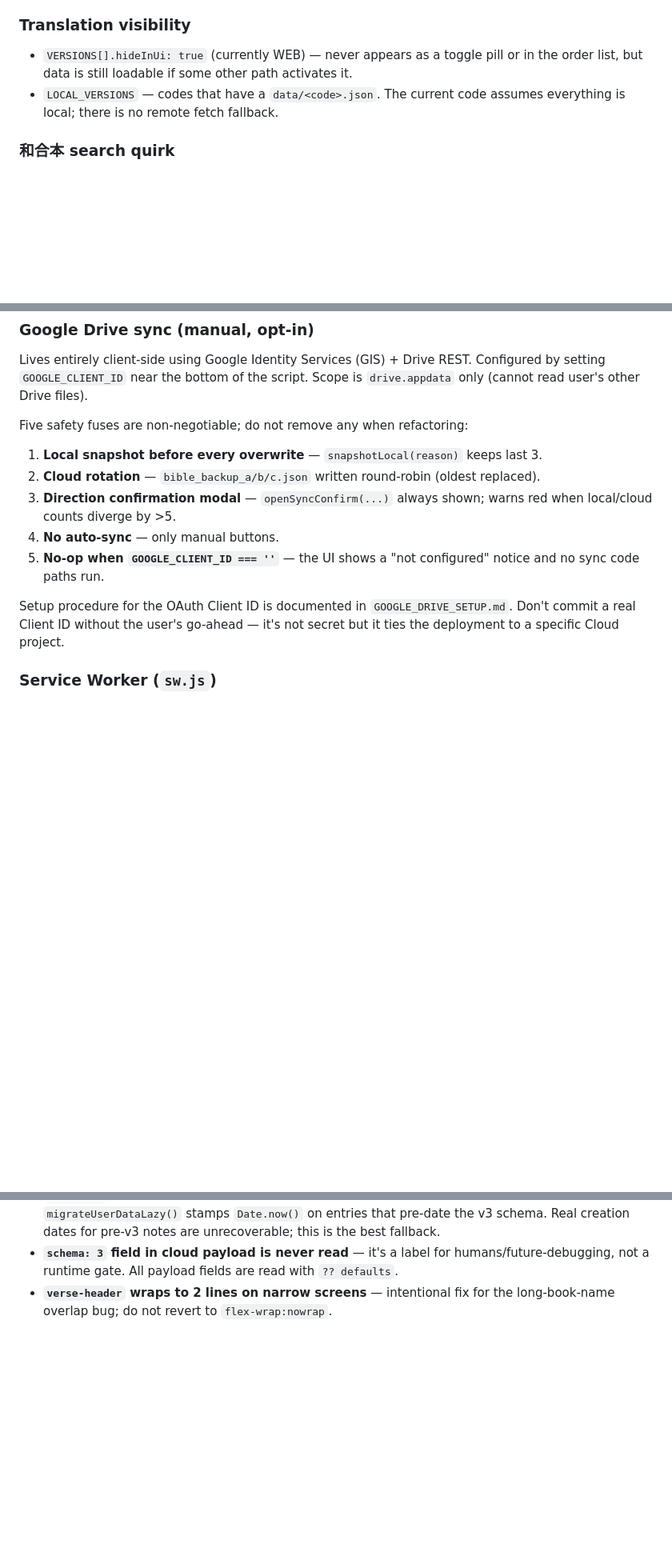
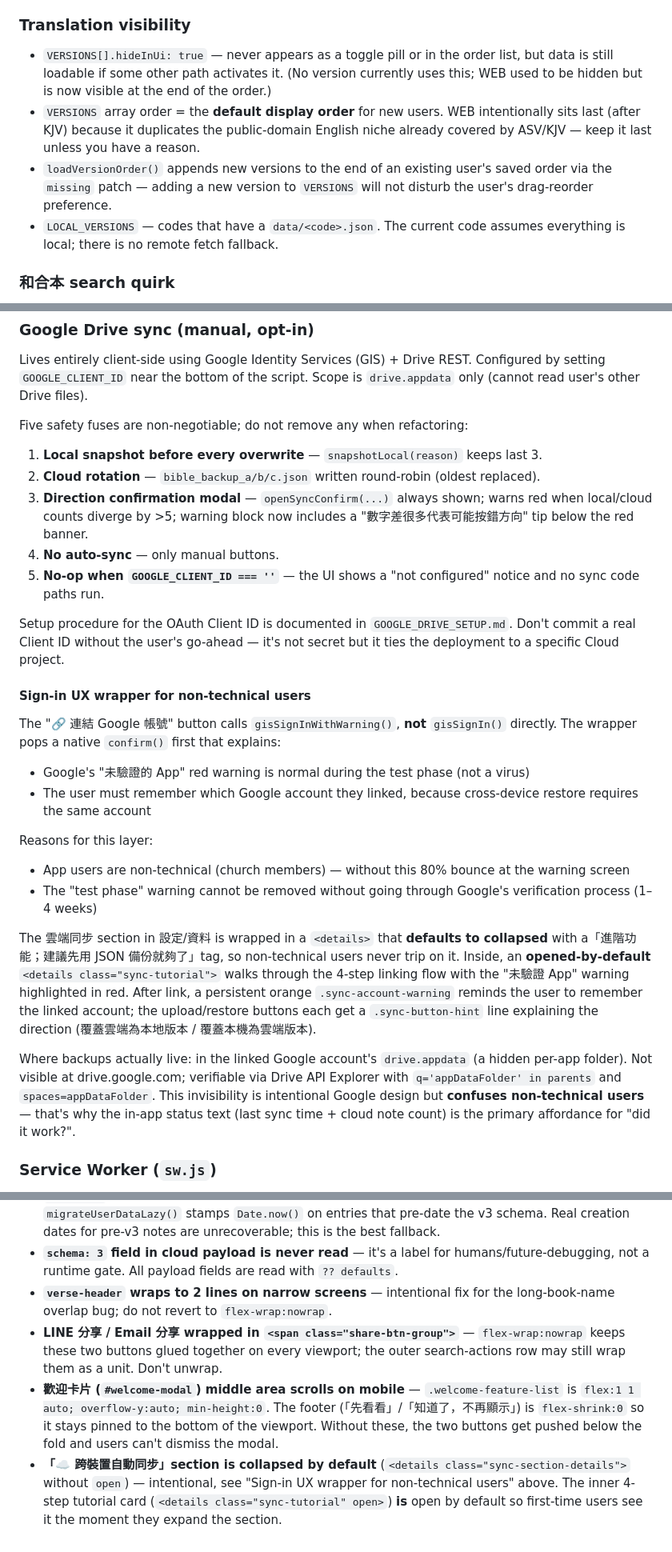
Before and after one commit to summer09201017-cloud/8biblesearch, a Markdown page: CLAUDE.md, 3 parts joined by grey strips. Shown at 80% size. Drawn GitHub-style; blank space fills up the shorter version.

Commit message:
docs: 更新 CLAUDE.md 反映近期變更（WEB 譯本顯示、雲端同步教學、歡迎卡修正）
- Translation visibility 段：移除「WEB hideInUi」過時敘述，補
  上 VERSIONS 順序作為新使用者預設、loadVersionOrder 自動補新
  版本到既有順序末尾的行為
- Google Drive sync 段：新增「Sign-in UX wrapper」子節，記錄
  gisSignInWithWarning 包裝層的存在理由（80% 非技術使用者會
  在「未驗證 App」紅色警告畫面跳船）、區塊預設摺疊與內附 4
  步驟教學的設計、備份實際存放位置（appDataFolder）說明
- 安全閥 #3 補上 modal 紅色警告下新增的「數字差很多代表可能
  按錯方向」貼士
- Things that look like bugs but aren't 段：移除 web 隱藏條目
  （已不適用），新增 share-btn-group / 歡迎卡 mobile scroll /
  雲端區塊預設摺疊三條
- 檔案行數估算更新（4000 → 5000）

Co-Authored-By: Claude Opus 4.7 (1M context) <noreply@anthropic.com>

```diff
--- a/CLAUDE.md
+++ b/CLAUDE.md
@@ -70,7 +70,9 @@ Read / Search / Quick-lookup all build a `verseMap` keyed by `chap:sec`, then re
 A `flex-wrap:wrap` row: book+chapter ref on the left, then the right-side action cluster `📖註釋 / 📝筆記 / 📋複製 / ☑勾選` (in that order) inside `.verse-read-pick`. On wide screens or short refs both stay on one line; on narrow screens or with long book names (e.g. 撒迦利亞) the cluster wraps to a second line — this is intentional and replaces an earlier `nowrap` design where 📝 筆記 visually overlapped 📖 註釋. Keep all four actions in the right cluster (don't put 📖 註釋 inside `.verse-ref-title` again — `text-overflow:ellipsis` can't truncate `<a>` children, and the layout breaks). On mobile the verse-read-check label is also hidden via CSS to keep the cluster compact.
 
 ### Translation visibility
-- `VERSIONS[].hideInUi: true` (currently WEB) — never appears as a toggle pill or in the order list, but data is still loadable if some other path activates it.
+- `VERSIONS[].hideInUi: true` — never appears as a toggle pill or in the order list, but data is still loadable if some other path activates it. (No version currently uses this; WEB used to be hidden but is now visible at the end of the order.)
+- `VERSIONS` array order = the **default display order** for new users. WEB intentionally sits last (after KJV) because it duplicates the public-domain English niche already covered by ASV/KJV — keep it last unless you have a reason.
+- `loadVersionOrder()` appends new versions to the end of an existing user's saved order via the `missing` patch — adding a new version to `VERSIONS` will not disturb the user's drag-reorder preference.
 - `LOCAL_VERSIONS` — codes that have a `data/<code>.json`. The current code assumes everything is local; there is no remote fetch fallback.
 
 ### 和合本 search quirk
@@ -149,11 +151,24 @@ Lives entirely client-side using Google Identity Services (GIS) + Drive REST. Co
 Five safety fuses are non-negotiable; do not remove any when refactoring:
 1. **Local snapshot before every overwrite** — `snapshotLocal(reason)` keeps last 3.
 2. **Cloud rotation** — `bible_backup_a/b/c.json` written round-robin (oldest replaced).
-3. **Direction confirmation modal** — `openSyncConfirm(...)` always shown; warns red when local/cloud counts diverge by >5.
+3. **Direction confirmation modal** — `openSyncConfirm(...)` always shown; warns red when local/cloud counts diverge by >5; warning block now includes a "數字差很多代表可能按錯方向" tip below the red banner.
 4. **No auto-sync** — only manual buttons.
 5. **No-op when `GOOGLE_CLIENT_ID === ''`** — the UI shows a "not configured" notice and no sync code paths run.
 
 Setup procedure for the OAuth Client ID is documented in `GOOGLE_DRIVE_SETUP.md`. Don't commit a real Client ID without the user's go-ahead — it's not secret but it ties the deployment to a specific Cloud project.
+
+#### Sign-in UX wrapper for non-technical users
+The "🔗 連結 Google 帳號" button calls `gisSignInWithWarning()`, **not** `gisSignIn()` directly. The wrapper pops a native `confirm()` first that explains:
+- Google's "未驗證的 App" red warning is normal during the test phase (not a virus)
+- The user must remember which Google account they linked, because cross-device restore requires the same account
+
+Reasons for this layer:
+- App users are non-technical (church members) — without this 80% bounce at the warning screen
+- The "test phase" warning cannot be removed without going through Google's verification process (1–4 weeks)
+
+The 雲端同步 section in 設定/資料 is wrapped in a `<details>` that **defaults to collapsed** with a「進階功能；建議先用 JSON 備份就夠了」tag, so non-technical users never trip on it. Inside, an **opened-by-default** `<details class="sync-tutorial">` walks through the 4-step linking flow with the "未驗證 App" warning highlighted in red. After link, a persistent orange `.sync-account-warning` reminds the user to remember the linked account; the upload/restore buttons each get a `.sync-button-hint` line explaining the direction (覆蓋雲端為本地版本 / 覆蓋本機為雲端版本).
+
+Where backups actually live: in the linked Google account's `drive.appdata` (a hidden per-app folder). Not visible at drive.google.com; verifiable via Drive API Explorer with `q='appDataFolder' in parents` and `spaces=appDataFolder`. This invisibility is intentional Google design but **confuses non-technical users** — that's why the in-app status text (last sync time + cloud note count) is the primary affordance for "did it work?".
 
 ### Service Worker (`sw.js`)
 - `CACHE_NAME = 'bible-multi-vN'` — **bump N when shipping any change to `index.html`, `manifest.webmanifest`, or icons**, otherwise installed PWA users keep the stale shell.
@@ -181,3 +195,6 @@ Setup procedure for the OAuth Client ID is documented in `GOOGLE_DRIVE_SETUP.md`
 - **`createdAt` looks identical across many old notes after first launch of a new build** — `migrateUserDataLazy()` stamps `Date.now()` on entries that pre-date the v3 schema. Real creation dates for pre-v3 notes are unrecoverable; this is the best fallback.
 - **`schema: 3` field in cloud payload is never read** — it's a label for humans/future-debugging, not a runtime gate. All payload fields are read with `?? defaults`.
 - **`verse-header` wraps to 2 lines on narrow screens** — intentional fix for the long-book-name overlap bug; do not revert to `flex-wrap:nowrap`.
+- **LINE 分享 / Email 分享 wrapped in `<span class="share-btn-group">`** — `flex-wrap:nowrap` keeps these two buttons glued together on every viewport; the outer search-actions row may still wrap them as a unit. Don't unwrap.
+- **歡迎卡片 (`#welcome-modal`) middle area scrolls on mobile** — `.welcome-feature-list` is `flex:1 1 auto; overflow-y:auto; min-height:0`. The footer (「先看看」/「知道了，不再顯示」) is `flex-shrink:0` so it stays pinned to the bottom of the viewport. Without these, the two buttons get pushed below the fold and users can't dismiss the modal.
+- **「☁️ 跨裝置自動同步」section is collapsed by default** (`<details class="sync-section-details">` without `open`) — intentional, see "Sign-in UX wrapper for non-technical users" above. The inner 4-step tutorial card (`<details class="sync-tutorial" open>`) **is** open by default so first-time users see it the moment they expand the section.
```
Also changed, not shown: other parts of CLAUDE.md (+1 -2 lines).
